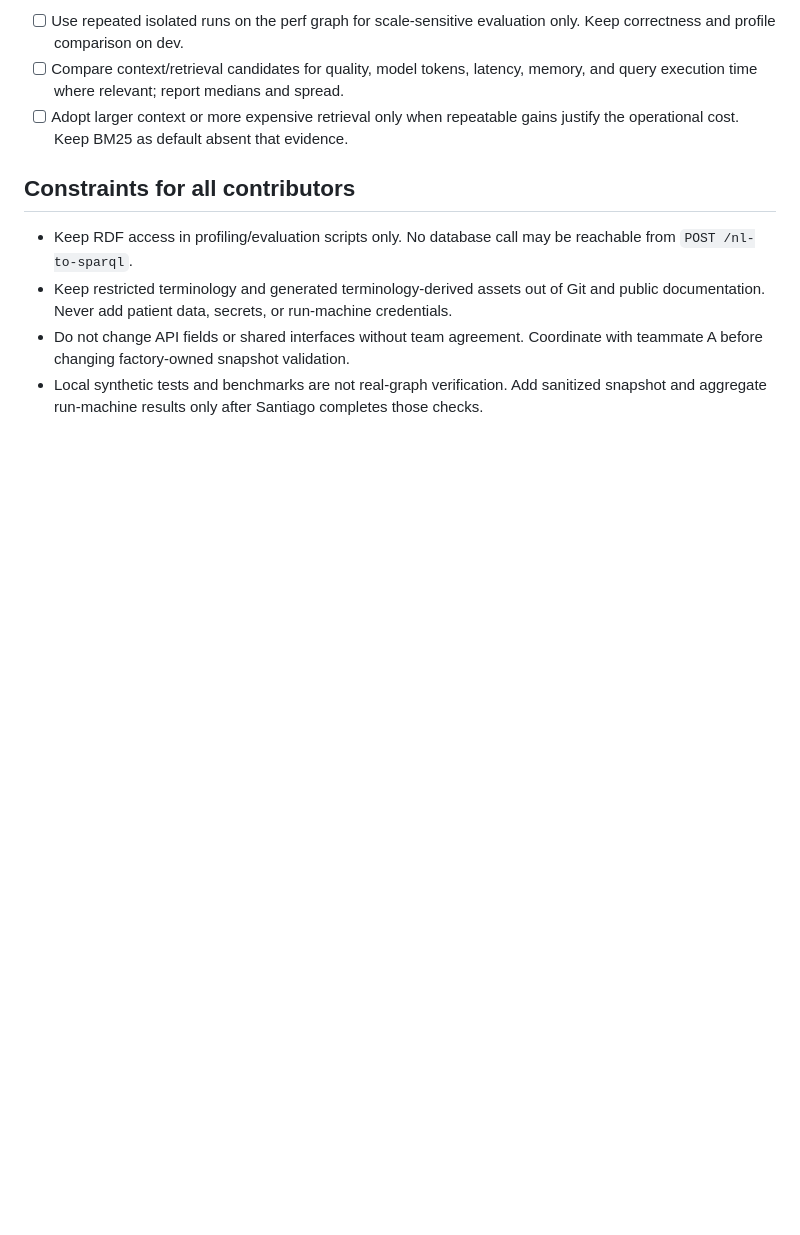
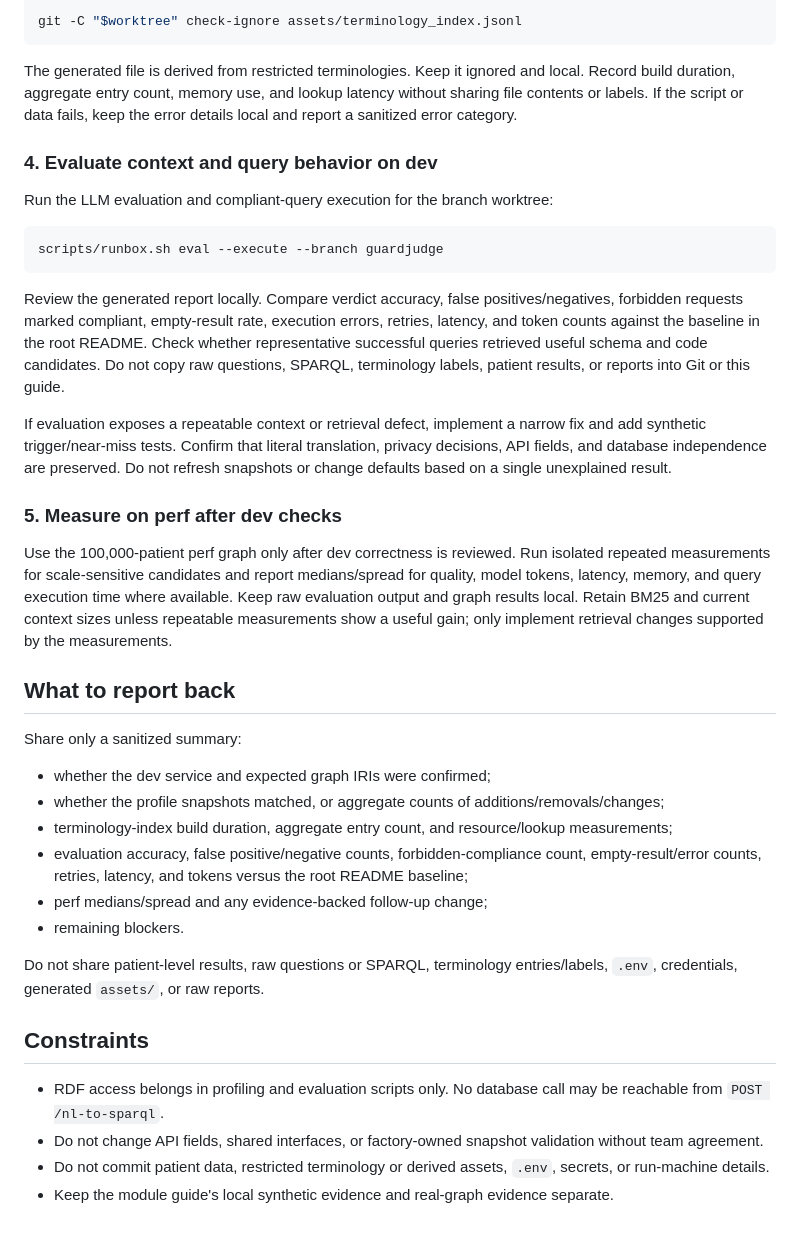
Before and after one commit to neural-wave/ch-EpsilonDev, a Markdown page: docs/data-and-context/README.md, the part around one of its changes. GitHub-like rendering; blank space fills up the shorter version.

````diff
--- a/docs/data-and-context/README.md
+++ b/docs/data-and-context/README.md
@@ -115,11 +111,41 @@ The tools and commands in this section already exist. The open boxes track runni
 
-- [ ] Use repeated isolated runs on the perf graph for scale-sensitive evaluation only. Keep correctness and profile comparison on dev.
-- [ ] Compare context/retrieval candidates for quality, model tokens, latency, memory, and query execution time where relevant; report medians and spread.
-- [ ] Adopt larger context or more expensive retrieval only when repeatable gains justify the operational cost. Keep BM25 as default absent that evidence.
+git -C "$worktree" check-ignore assets/terminology_index.jsonl
+```
 
-## Constraints for all contributors
+The generated file is derived from restricted terminologies. Keep it ignored and local. Record build duration, aggregate entry count, memory use, and lookup latency without sharing file contents or labels. If the script or data fails, keep the error details local and report a sanitized error category.
 
-- Keep RDF access in profiling/evaluation scripts only. No database call may be reachable from `POST /nl-to-sparql`.
-- Keep restricted terminology and generated terminology-derived assets out of Git and public documentation. Never add patient data, secrets, or run-machine credentials.
-- Do not change API fields or shared interfaces without team agreement. Coordinate with teammate A before changing factory-owned snapshot validation.
-- Local synthetic tests and benchmarks are not real-graph verification. Add sanitized snapshot and aggregate run-machine results only after Santiago completes those checks.
+### 4. Evaluate context and query behavior on dev
+
+Run the LLM evaluation and compliant-query execution for the branch worktree:
+
+```bash
+scripts/runbox.sh eval --execute --branch guardjudge
+```
+
+Review the generated report locally. Compare verdict accuracy, false positives/negatives, forbidden requests marked compliant, empty-result rate, execution errors, retries, latency, and token counts against the baseline in the root README. Check whether representative successful queries retrieved useful schema and code candidates. Do not copy raw questions, SPARQL, terminology labels, patient results, or reports into Git or this guide.
+
+If evaluation exposes a repeatable context or retrieval defect, implement a narrow fix and add synthetic trigger/near-miss tests. Confirm that literal translation, privacy decisions, API fields, and database independence are preserved. Do not refresh snapshots or change defaults based on a single unexplained result.
+
+### 5. Measure on perf after dev checks
+
+Use the 100,000-patient perf graph only after dev correctness is reviewed. Run isolated repeated measurements for scale-sensitive candidates and report medians/spread for quality, model tokens, latency, memory, and query execution time where available. Keep raw evaluation output and graph results local. Retain BM25 and current context sizes unless repeatable measurements show a useful gain; only implement retrieval changes supported by the measurements.
+
+## What to report back
+
+Share only a sanitized summary:
+
+- whether the dev service and expected graph IRIs were confirmed;
+- whether the profile snapshots matched, or aggregate counts of additions/removals/changes;
+- terminology-index build duration, aggregate entry count, and resource/lookup measurements;
+- evaluation accuracy, false positive/negative counts, forbidden-compliance count, empty-result/error counts, retries, latency, and tokens versus the root README baseline;
+- perf medians/spread and any evidence-backed follow-up change;
+- remaining blockers.
+
+Do not share patient-level results, raw questions or SPARQL, terminology entries/labels, `.env`, credentials, generated `assets/`, or raw reports.
+
+## Constraints
+
+- RDF access belongs in profiling and evaluation scripts only. No database call may be reachable from `POST /nl-to-sparql`.
+- Do not change API fields, shared interfaces, or factory-owned snapshot validation without team agreement.
+- Do not commit patient data, restricted terminology or derived assets, `.env`, secrets, or run-machine details.
+- Keep the module guide's local synthetic evidence and real-graph evidence separate.
````
Also changed, not shown: other parts of docs/data-and-context/README.md (+71 -75 lines).
